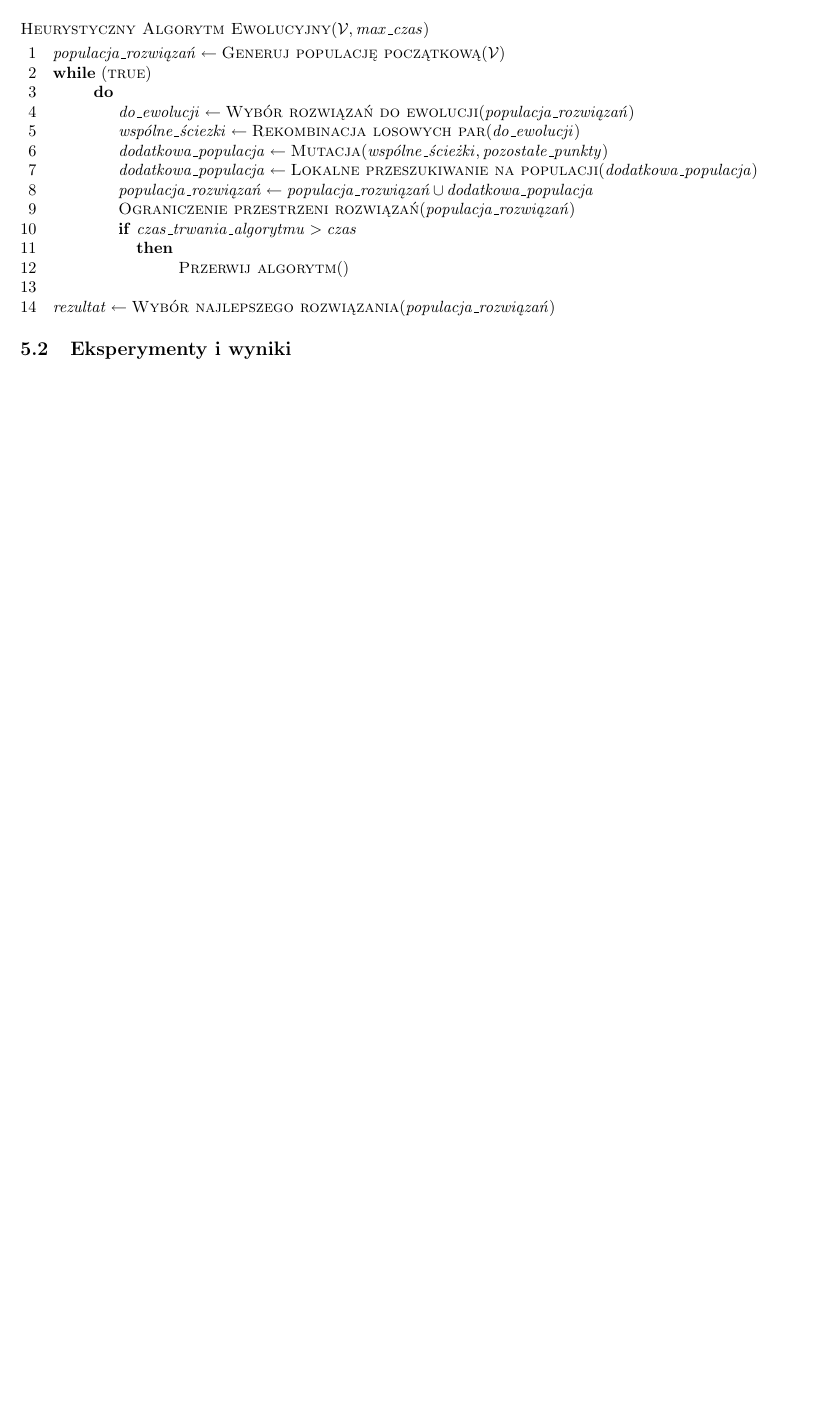
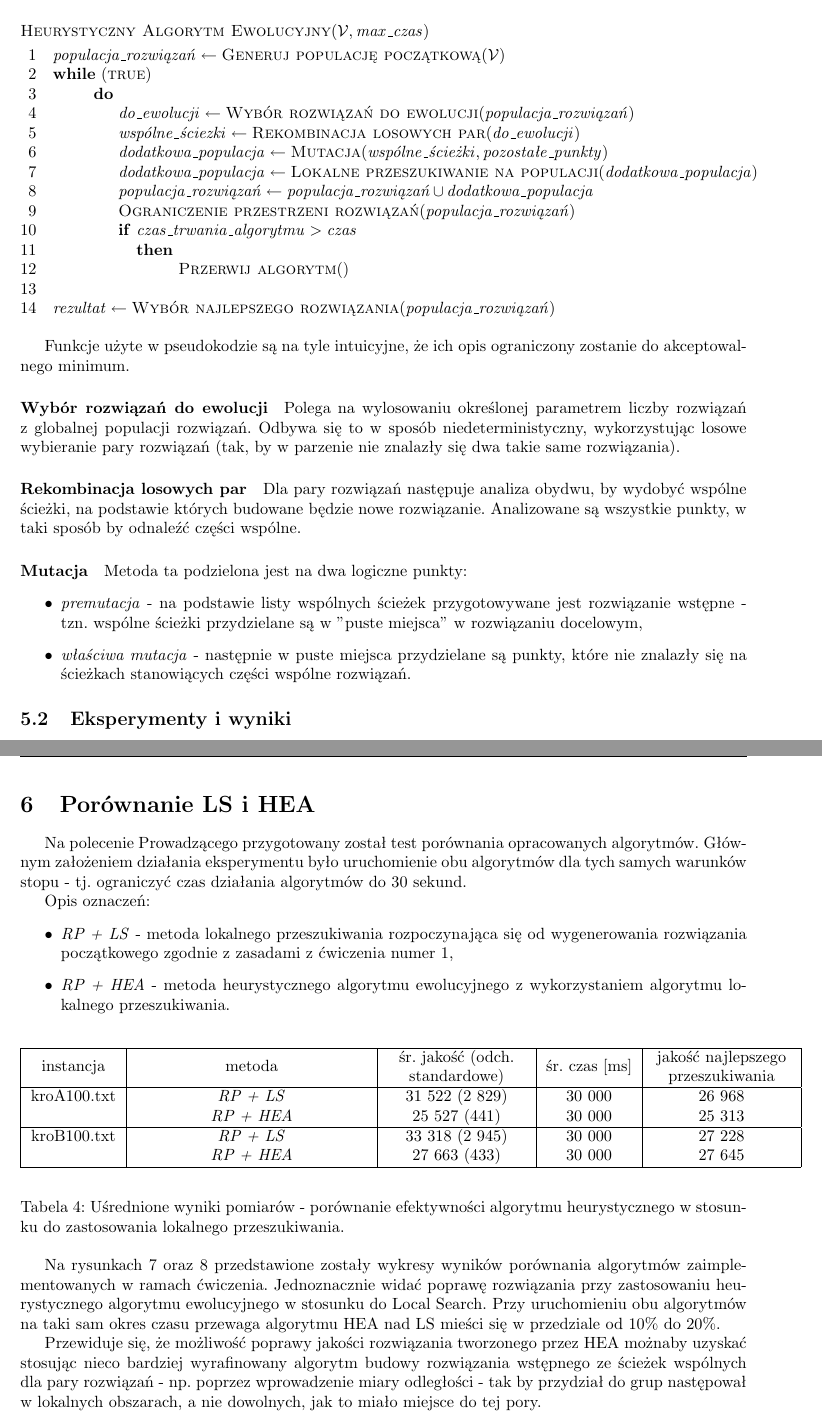
Before and after one commit to coyot/TOProject, a LaTeX document (doc/report.tex): part of page 11 of 12 before the commit and two parts of pages 11 and 13 of 15 after it, the two joined at a grey line, cut so that both start at the same text, the shorter picture padded with empty space. Compiled offline with pdfLaTeX.

Commit message:
report update

```diff
--- a/doc/report.tex
+++ b/doc/report.tex
@@ -327,6 +329,21 @@ Ogólna idea heurystycznego algorytmu ewolucyjnego zaimplementowanego w ramach w
 	\li $\id{rezultat} \gets \proc{Wybór najlepszego rozwiązania} (\id{populacja\_rozwiązań})$
 
 \end{codebox}
+
+Funkcje użyte w pseudokodzie są na tyle intuicyjne, że ich opis ograniczony zostanie do akceptowalnego minimum.
+
+\paragraph{Wybór rozwiązań do ewolucji}
+Polega na wylosowaniu określonej parametrem liczby rozwiązań z globalnej populacji rozwiązań. Odbywa się to w sposób niedeterministyczny, wykorzystując losowe wybieranie pary rozwiązań (tak, by w parzenie nie znalazły się dwa takie same rozwiązania).
+
+\paragraph{Rekombinacja losowych par}
+Dla pary rozwiązań następuje analiza obydwu, by wydobyć wspólne ścieżki, na podstawie których budowane będzie nowe rozwiązanie. Analizowane są wszystkie punkty, w taki sposób by odnaleźć części wspólne.
+
+\paragraph{Mutacja}
+Metoda ta podzielona jest na dwa logiczne punkty:
+\begin{itemize}
+		\item \emph{premutacja} - na podstawie listy wspólnych ścieżek przygotowywane jest rozwiązanie wstępne - tzn. wspólne ścieżki przydzielane są w "puste miejsca" w rozwiązaniu docelowym,
+		\item \emph{właściwa mutacja} - następnie w puste miejsca przydzielane są punkty, które nie znalazły się na ścieżkach stanowiących części wspólne rozwiązań.
+\end{itemize}
 
 \subsection{Eksperymenty i wyniki}
 W tabeli przedstawione zostały zbiorcze wyniki pomiarów:
@@ -368,3 +385,30 @@ Należy zauważyć, że zbiór \emph{kroA150.txt} zawierał 150 punktów - ponie
 
 Na rysunku \ref{wyk:wyniki} przedstawiony został wykres z pomiarów. Łatwo zauważyć, że algorytm HEA wykazuje około $20\%$ "zysk" w stosunku do zastosowania jedynie algorytmu lokalnego przeszukiwania - dla każdego z zestawów są to wartości bliskie takiemu współczynnikowi.
 
+\section{Porównanie LS i HEA}
+Na polecenie Prowadzącego przygotowany został test porównania opracowanych algorytmów. Głównym założeniem działania eksperymentu było uruchomienie obu algorytmów dla tych samych warunków stopu - tj. ograniczyć czas działania algorytmów do 30 sekund.
+
+Opis oznaczeń:
+\begin{itemize}
+	\item \emph{RP + LS} - metoda lokalnego przeszukiwania rozpoczynająca się od wygenerowania rozwiązania początkowego zgodnie z zasadami z ćwiczenia numer 1,
+	\item \emph{RP + HEA} - metoda heurystycznego algorytmu ewolucyjnego z wykorzystaniem algorytmu lokalnego przeszukiwania.
+\end{itemize}
+
+\newcolumntype{S}{>{\centering\arraybackslash} m{3cm} }
+\newcolumntype{D}{>{\centering\arraybackslash} m{5cm} }
+
+\begin{table}[h!]
+\begin{center}
+\centering
+  \begin{tabular}{| c | D | S | c | S | }
+\hline
+	instancja & metoda & śr. jakość (odch. standardowe) & śr. czas [ms] & jakość najlepszego przeszukiwania \\ \hline
+    kroA100.txt & \emph{RP + LS} & 31 522 (2 829) & 30 000 & 26 968 \\
+     & \emph{RP + HEA} & 25 527 (441) & 30 000 & 25 313 \\
+\hline
+    kroB100.txt & \emph{RP + LS} & 33 318 (2 945) & 30 000 & 27 228 \\
+     & \emph{RP + HEA} & 27 663 (433) & 30 000 & 27 645 \\
+\hline
+  \end{tabular}
+\end{center}
+\caption{Uśrednione wyniki pomiarów - porównanie efektywności algorytmu heurystycznego w stosunku do zastosowania lokalnego przeszukiwania.} \label{tab:wynikils}
@@ -371 +424,9 @@ Na rysunku \ref{wyk:wyniki} przedstawiony został wykres z pomiarów. Łatwo zau
+\label{wyk:wyniki_por_2}
+\end{figure}
+
+Na rysunkach \ref{wyk:wyniki_por} oraz \ref{wyk:wyniki_por_2} przedstawione zostały wykresy wyników porównania algorytmów zaimplementowanych w ramach ćwiczenia. Jednoznacznie widać poprawę rozwiązania przy zastosowaniu heurystycznego algorytmu ewolucyjnego w stosunku do Local Search. Przy uruchomieniu obu algorytmów na taki sam okres czasu przewaga algorytmu HEA nad LS mieści się w przedziale od $10\%$ do $20\%$.
+
+Przewiduje się, że możliwość poprawy jakości rozwiązania tworzonego przez HEA możnaby uzyskać stosując nieco bardziej wyrafinowany algorytm budowy rozwiązania wstępnego ze ścieżek wspólnych dla pary rozwiązań - np. poprzez wprowadzenie miary odległości - tak by przydział do grup następował w lokalnych obszarach, a nie dowolnych, jak to miało miejsce do tej pory.
+
+
 \end{document}
```
Also changed, not shown: doc/img/wyk4.png (added), doc/img/wyk5.png (added), doc/report.pdf, doc/report.tex (21 more changed lines).
